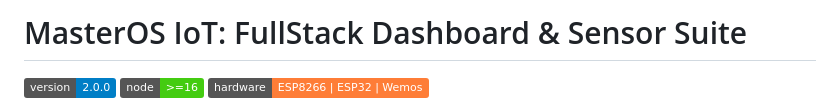
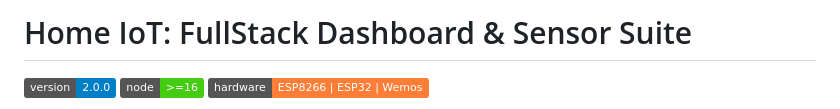
Before and after one commit to mastero101/FullStack--ESP8266_BME280, a Markdown page: README.md, the part around the change. Rendered like a GitHub page; badges without logos.

Commit message:
Actualizar README.md

```diff
--- a/README.md
+++ b/README.md
@@ -1,4 +1,4 @@
-# MasterOS IoT: FullStack Dashboard & Sensor Suite
+# Home IoT: FullStack Dashboard & Sensor Suite
 
 ![Version](https://img.shields.io/badge/version-2.0.0-blue.svg)
 ![Node](https://img.shields.io/badge/node->=16-brightgreen.svg)
```
